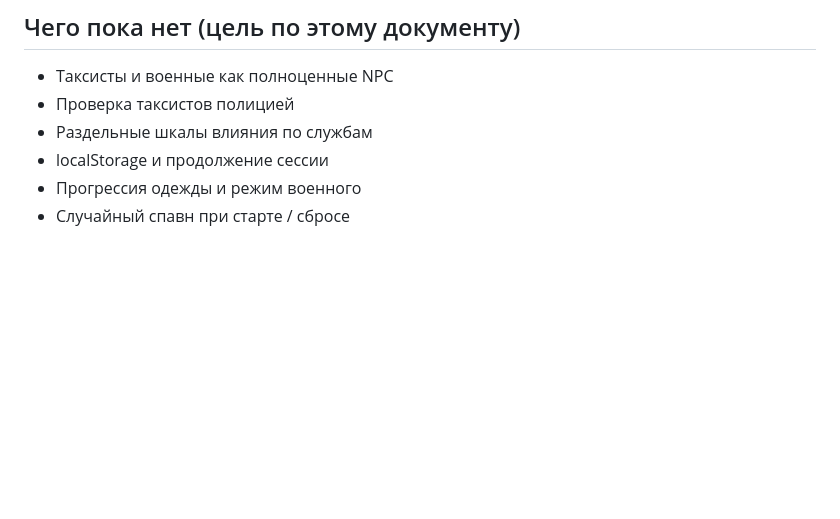
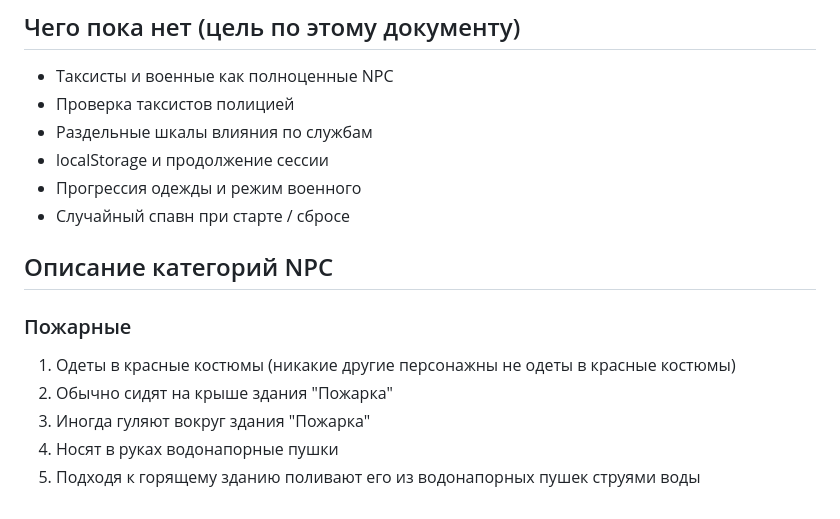
Before and after one commit to Trifonix/Chelblox, a Markdown page: PROJECT.md, the part around the change. GitHub-like rendering; blank space fills up the shorter version.

```diff
--- a/PROJECT.md
+++ b/PROJECT.md
@@ -119,3 +119,13 @@
 - localStorage и продолжение сессии
 - Прогрессия одежды и режим военного
 - Случайный спавн при старте / сбросе
+
+## Описание категорий NPC
+
+### Пожарные
+
+1) Одеты в красные костюмы (никакие другие персонажны не одеты в красные костюмы)
+2) Обычно сидят на крыше здания "Пожарка"
+3) Иногда гуляют вокруг здания "Пожарка"
+4) Носят в руках водонапорные пушки
+5) Подходя к горящему зданию поливают его из водонапорных пушек струями воды
```
Also changed, not shown: PLAN.md (+34 -0 lines).
